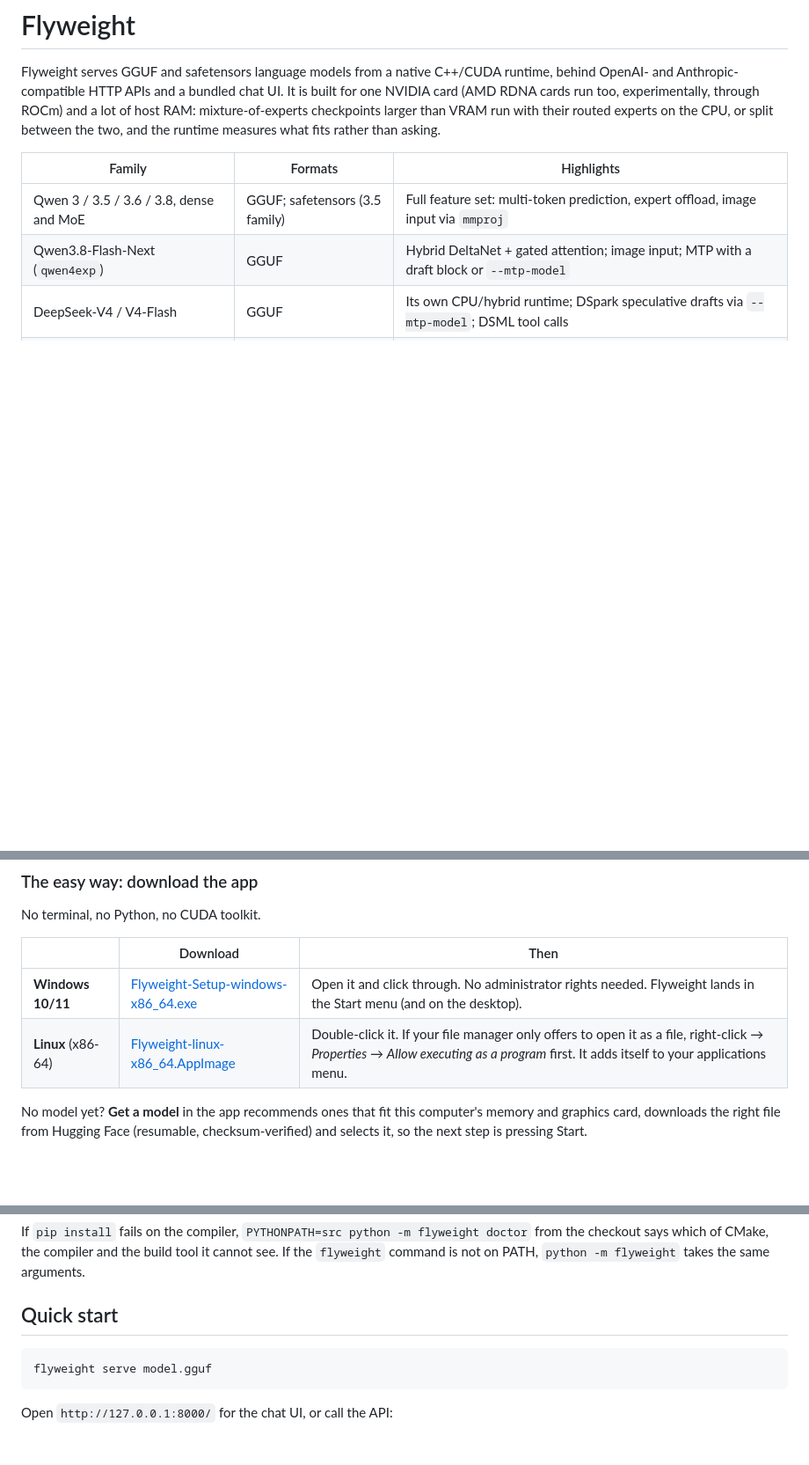
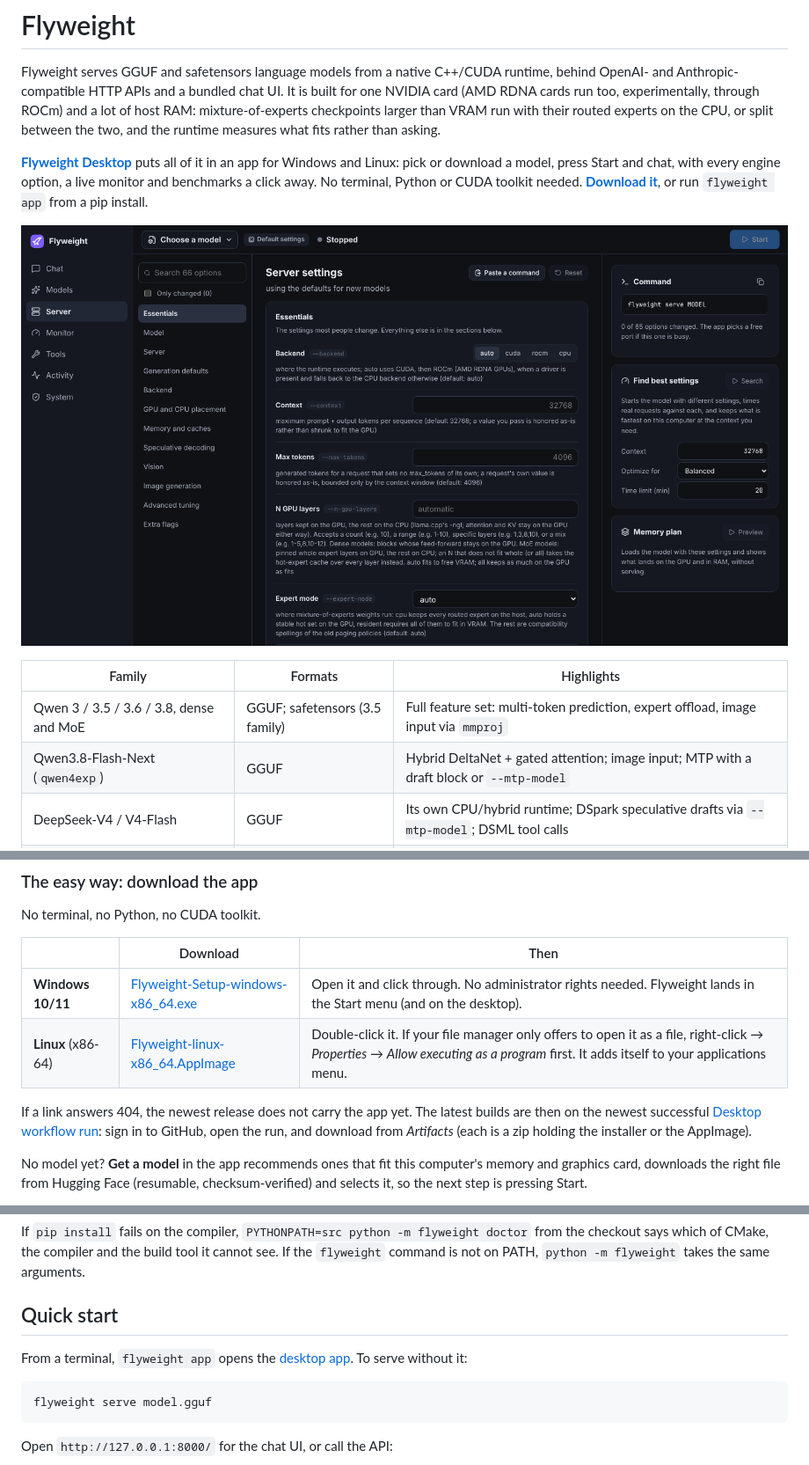
Before and after one commit to yairpatch/flyweight, a Markdown page: README.md, 3 parts joined by grey strips. Shown at 88% size. Drawn GitHub-style; pictures changed too: docs/images/desktop-server.png (added); blank space fills up the shorter version.

Commit message:
README: lead with the desktop app
Introduce Flyweight Desktop right under the opening paragraph, with a
screenshot of its Server page and links to the download and to the app's
section. Say where the builds are when the newest release does not carry
the app yet (the latest Desktop workflow run's artifacts), and mention
`flyweight app` in the pip install and the quick start.

Co-Authored-By: Claude Opus 5.5 <noreply@anthropic.com>
Claude-Session: https://claude.ai/code/session_01KothQPU4kARisTAhi1tqmL

```diff
--- a/README.md
+++ b/README.md
@@ -6,6 +6,14 @@ UI. It is built for one NVIDIA card (AMD RDNA cards run too, experimentally,
 through ROCm) and a lot of host RAM: mixture-of-experts
 checkpoints larger than VRAM run with their routed experts on the CPU, or
 split between the two, and the runtime measures what fits rather than asking.
+
+**[Flyweight Desktop](#desktop-app)** puts all of it in an app for Windows and
+Linux: pick or download a model, press Start and chat, with every engine
+option, a live monitor and benchmarks a click away. No terminal, Python or CUDA
+toolkit needed. **[Download it](#the-easy-way-download-the-app)**, or run
+`flyweight app` from a pip install.
+
+![Flyweight Desktop: the run bar, the sidebar, and the Server page listing every engine option with its flag and help](https://raw.githubusercontent.com/yairpatch/flyweight/main/docs/images/desktop-server.png)
 
 | Family | Formats | Highlights |
 | --- | --- | --- |
@@ -35,6 +43,12 @@ No terminal, no Python, no CUDA toolkit.
 | **Windows 10/11** | [Flyweight-Setup-windows-x86_64.exe](https://github.com/yairpatch/flyweight/releases/latest/download/Flyweight-Setup-windows-x86_64.exe) | Open it and click through. No administrator rights needed. Flyweight lands in the Start menu (and on the desktop). |
 | **Linux** (x86-64) | [Flyweight-linux-x86_64.AppImage](https://github.com/yairpatch/flyweight/releases/latest/download/Flyweight-linux-x86_64.AppImage) | Double-click it. If your file manager only offers to open it as a file, right-click → *Properties* → *Allow executing as a program* first. It adds itself to your applications menu. |
 
+If a link answers 404, the newest release does not carry the app yet. The
+latest builds are then on the newest successful
+[Desktop workflow run](https://github.com/yairpatch/flyweight/actions/workflows/desktop.yml):
+sign in to GitHub, open the run, and download from *Artifacts* (each is a zip
+holding the installer or the AppImage).
+
 No model yet? **Get a model** in the app recommends ones that fit this
 computer's memory and graphics card, downloads the right file from Hugging
 Face (resumable, checksum-verified) and selects it, so the next step is
@@ -131,6 +146,9 @@ tool it cannot see. If the `flyweight` command is not on PATH, `python -m
 flyweight` takes the same arguments.
 
 ## Quick start
+
+From a terminal, `flyweight app` opens the [desktop app](#desktop-app). To
+serve without it:
 
 ~~~bash
 flyweight serve model.gguf
```
Also changed, not shown: other parts of README.md (+1 -0 lines).
